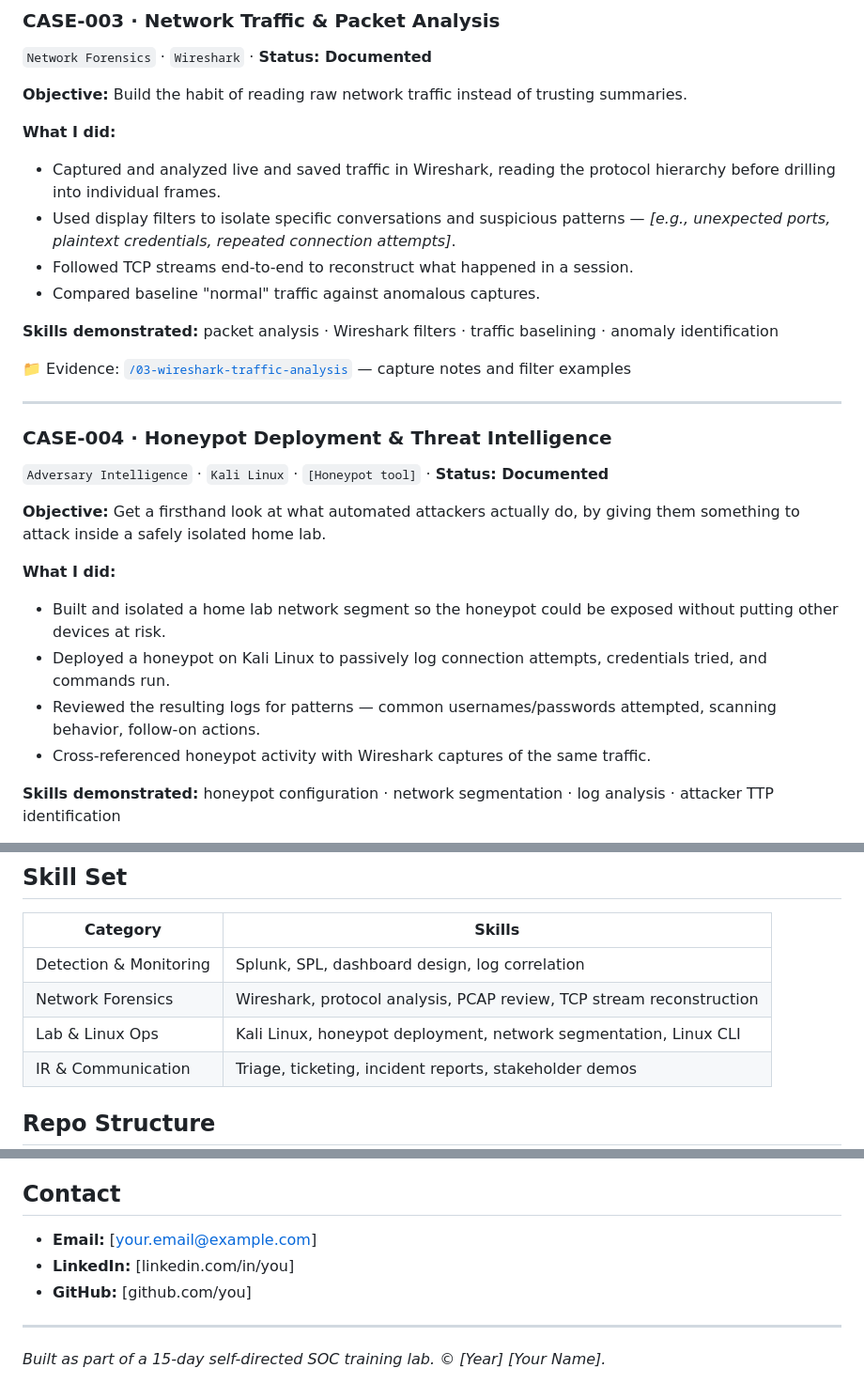
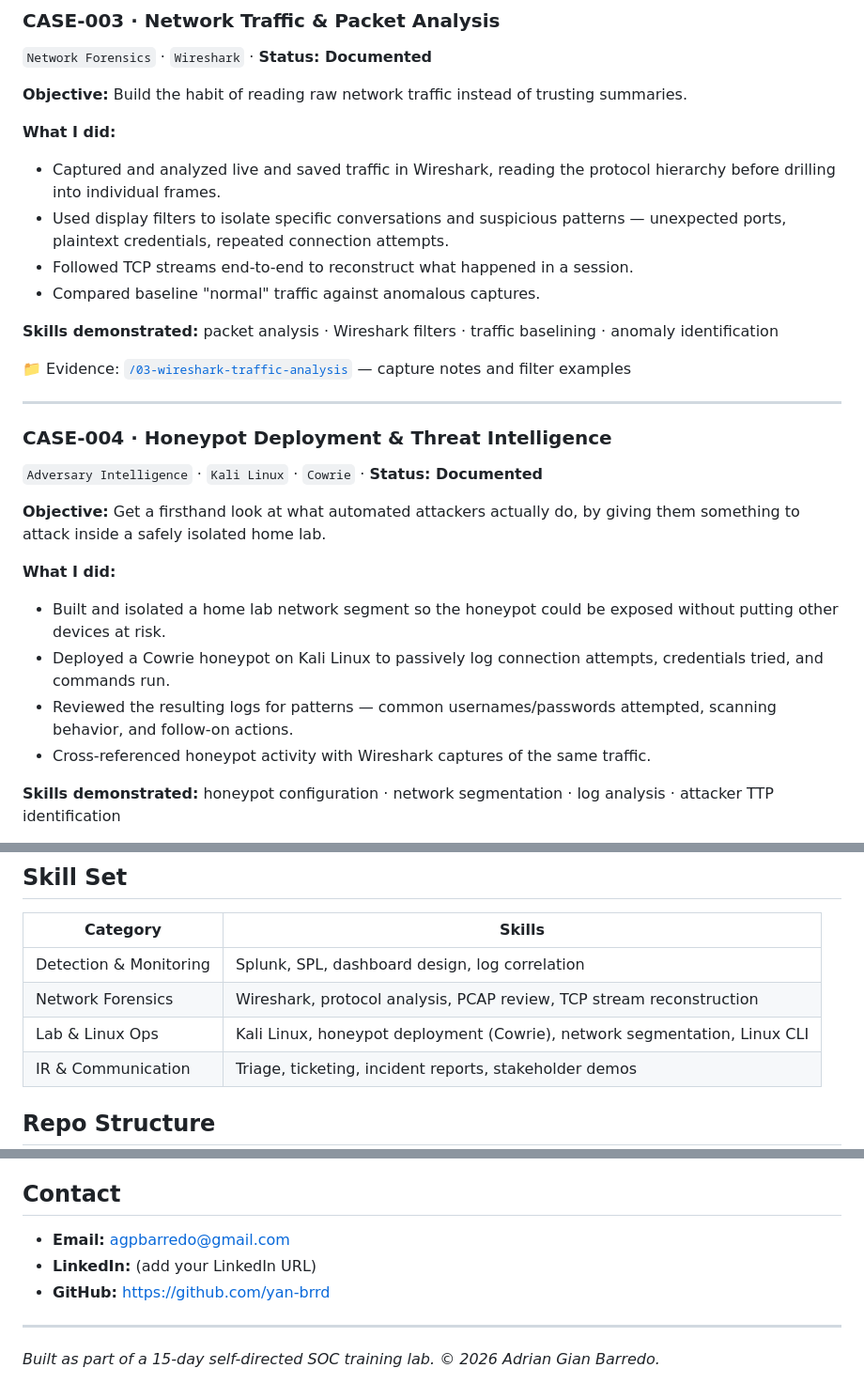
Before and after one commit to yan-brrd/yan-brrd_github.io, a Markdown page: README.md, 3 parts joined by grey strips. Shown at 94% size. Drawn GitHub-style.

```diff
--- a/README.md
+++ b/README.md
@@ -90,7 +87,7 @@ Each case below mirrors a real SOC workflow stage — detection, response, netwo
 
 **What I did:**
 - Captured and analyzed live and saved traffic in Wireshark, reading the protocol hierarchy before drilling into individual frames.
-- Used display filters to isolate specific conversations and suspicious patterns — *[e.g., unexpected ports, plaintext credentials, repeated connection attempts]*.
+- Used display filters to isolate specific conversations and suspicious patterns — unexpected ports, plaintext credentials, repeated connection attempts.
 - Followed TCP streams end-to-end to reconstruct what happened in a session.
 - Compared baseline "normal" traffic against anomalous captures.
 
@@ -101,14 +98,14 @@ Each case below mirrors a real SOC workflow stage — detection, response, netwo
 ---
 
 ### CASE-004 · Honeypot Deployment & Threat Intelligence
-`Adversary Intelligence` · `Kali Linux` · `[Honeypot tool]` · **Status: Documented**
+`Adversary Intelligence` · `Kali Linux` · `Cowrie` · **Status: Documented**
 
 **Objective:** Get a firsthand look at what automated attackers actually do, by giving them something to attack inside a safely isolated home lab.
 
 **What I did:**
 - Built and isolated a home lab network segment so the honeypot could be exposed without putting other devices at risk.
-- Deployed a honeypot on Kali Linux to passively log connection attempts, credentials tried, and commands run.
-- Reviewed the resulting logs for patterns — common usernames/passwords attempted, scanning behavior, follow-on actions.
+- Deployed a Cowrie honeypot on Kali Linux to passively log connection attempts, credentials tried, and commands run.
+- Reviewed the resulting logs for patterns — common usernames/passwords attempted, scanning behavior, and follow-on actions.
 - Cross-referenced honeypot activity with Wireshark captures of the same traffic.
 
 **Skills demonstrated:** honeypot configuration · network segmentation · log analysis · attacker TTP identification
@@ -136,7 +133,7 @@ Each case below mirrors a real SOC workflow stage — detection, response, netwo
 |---|---|
 | Detection & Monitoring | Splunk, SPL, dashboard design, log correlation |
 | Network Forensics | Wireshark, protocol analysis, PCAP review, TCP stream reconstruction |
-| Lab & Linux Ops | Kali Linux, honeypot deployment, network segmentation, Linux CLI |
+| Lab & Linux Ops | Kali Linux, honeypot deployment (Cowrie), network segmentation, Linux CLI |
 | IR & Communication | Triage, ticketing, incident reports, stakeholder demos |
 
 ## Repo Structure
@@ -168,9 +165,9 @@ soc-analyst-portfolio/
 
 ## Contact
 
-- **Email:** [your.email@example.com]
-- **LinkedIn:** [linkedin.com/in/you]
-- **GitHub:** [github.com/you]
+- **Email:** agpbarredo@gmail.com
+- **LinkedIn:** (add your LinkedIn URL)
+- **GitHub:** https://github.com/yan-brrd
 
 ---
-*Built as part of a 15-day self-directed SOC training lab. © [Year] [Your Name].*
+*Built as part of a 15-day self-directed SOC training lab. © 2026 Adrian Gian Barredo.*
```
Also changed, not shown: other parts of README.md (+11 -14 lines).
